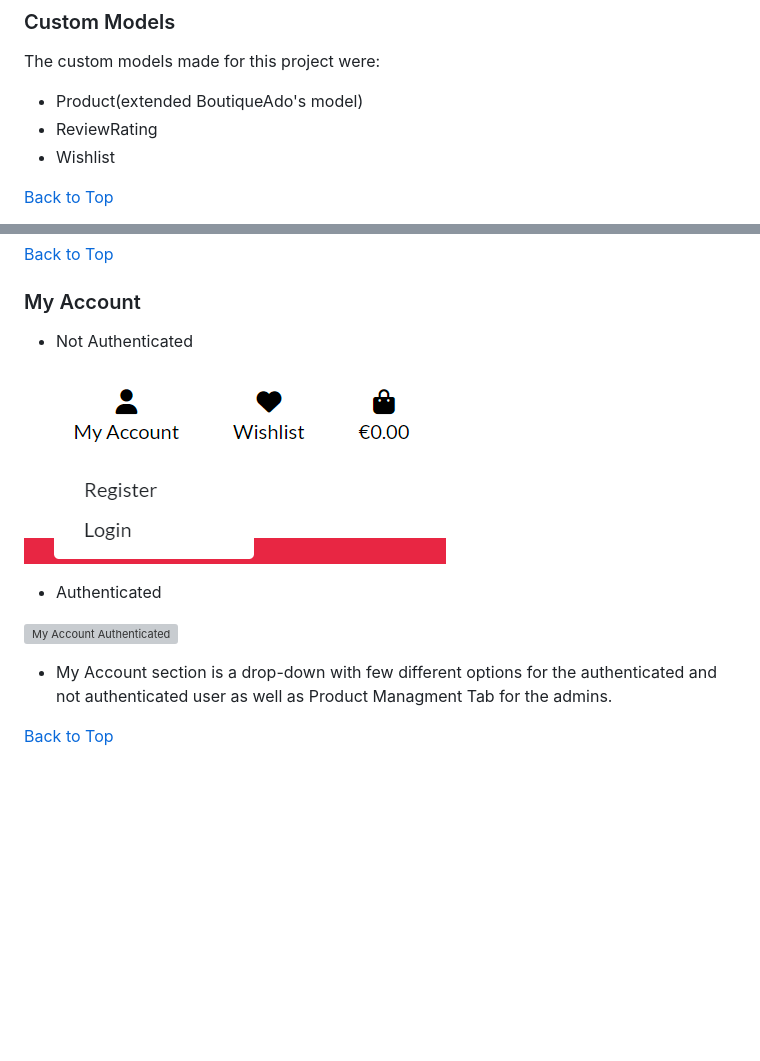
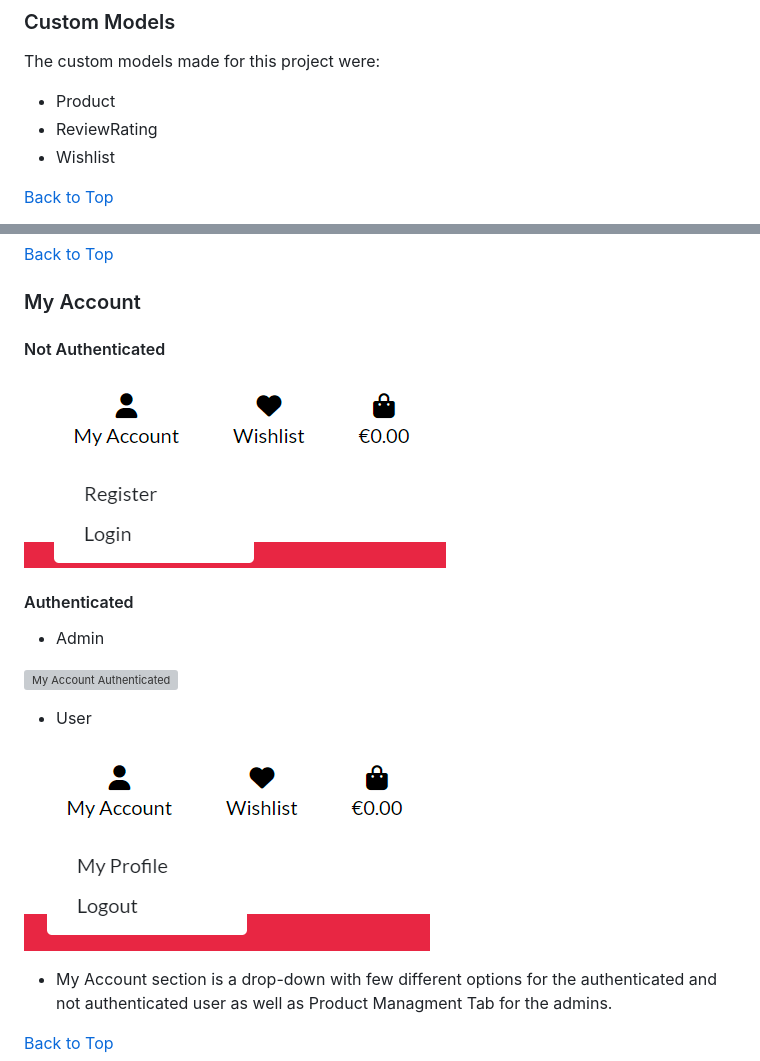
Before and after one commit to AleksandarJavorovic/cooktopia, a Markdown page: README.md, 2 parts joined by grey strips. Drawn GitHub-style; pictures changed too: static/images/features/88-my-account-logedin-customer.png (added); blank space fills up the shorter version; grey boxes are pictures that could not be loaded.

Commit message:
update my profile section of readme file

```diff
--- a/README.md
+++ b/README.md
@@ -366,7 +366,7 @@ The database model or so-called ERD(entity relationship diagram) was created to
 ### Custom Models
 
 The custom models made for this project were:
- - Product(extended BoutiqueAdo's model)
+ - Product
  - ReviewRating
  - Wishlist
 
@@ -425,13 +425,19 @@ The custom models made for this project were:
 
 ### My Account
 
-- Not Authenticated
+#### Not Authenticated
 
 ![My Account Not Authenticated](static/images/features/7-my-account-logedout.png)
 
-- Authenticated
+#### Authenticated
+
+- Admin
 
 ![My Account Authenticated](static/images/features/8-my-account-logedin.png)
+
+- User
+
+![My Account Authenticated Customer](static/images/features/88-my-account-logedin-customer.png)
 
 - My Account section is a drop-down with few different options for the authenticated and not authenticated user as well as Product Managment Tab for the admins.
 
```
